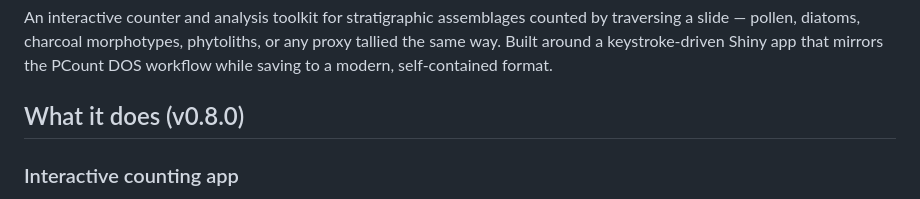
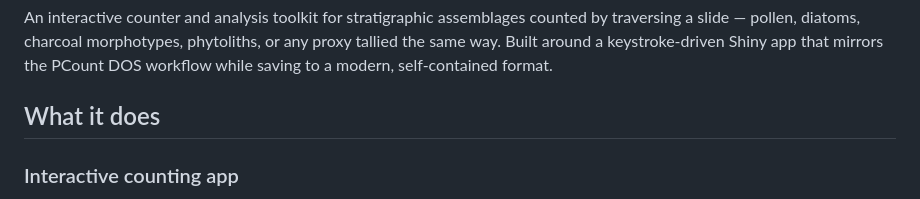
Before and after one commit to wnanavati/pcountr, a Markdown page: README.md, the part around the change. Rendered like a GitHub page.

Commit message:
Remove version number from README heading

```diff
--- a/README.md
+++ b/README.md
@@ -10,7 +10,7 @@ by traversing a slide — pollen, diatoms, charcoal morphotypes, phytoliths, or
 proxy tallied the same way. Built around a keystroke-driven Shiny app that
 mirrors the PCount DOS workflow while saving to a modern, self-contained format.
 
-## What it does (v0.8.0)
+## What it does
 
 ### Interactive counting app
 - **`count_app()`** — launch the Shiny counting app in your browser. Type entry
```
